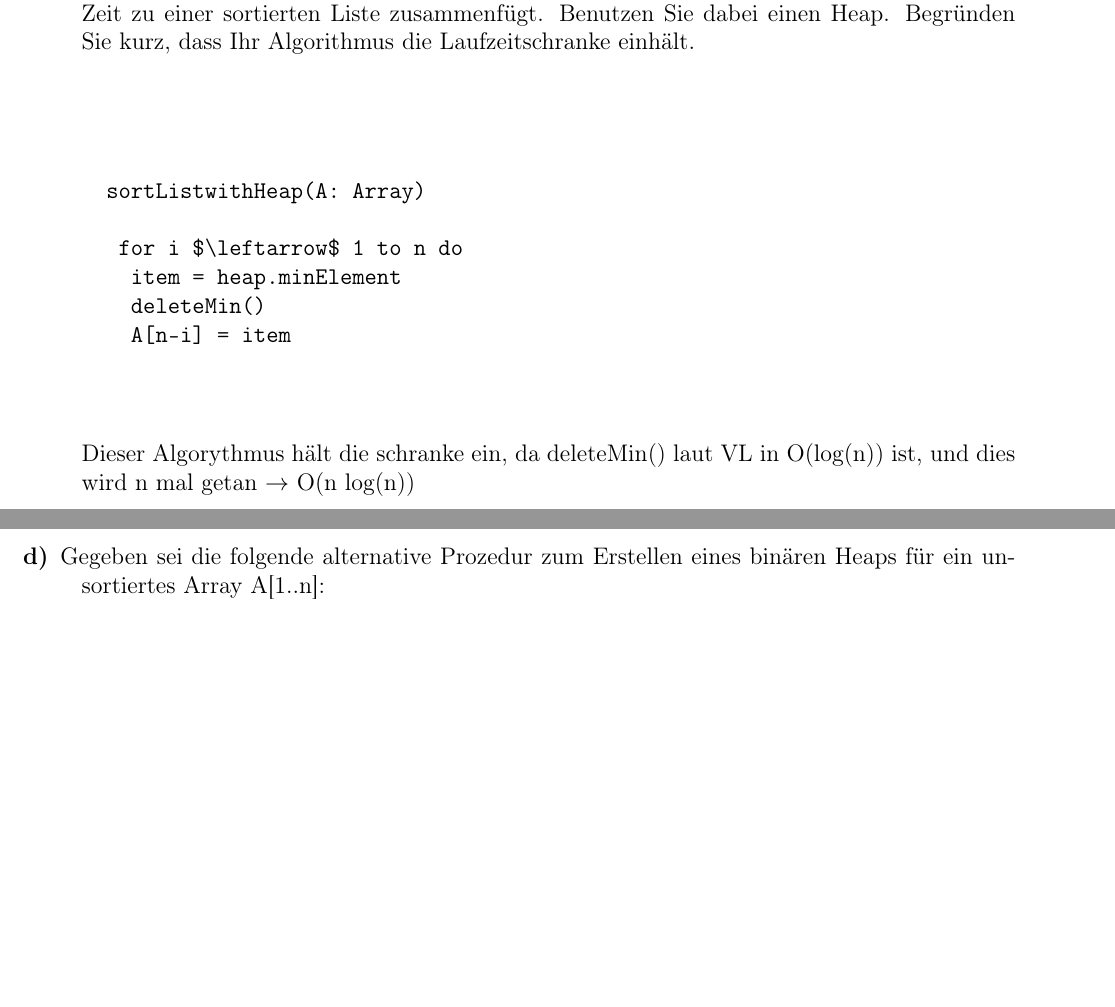
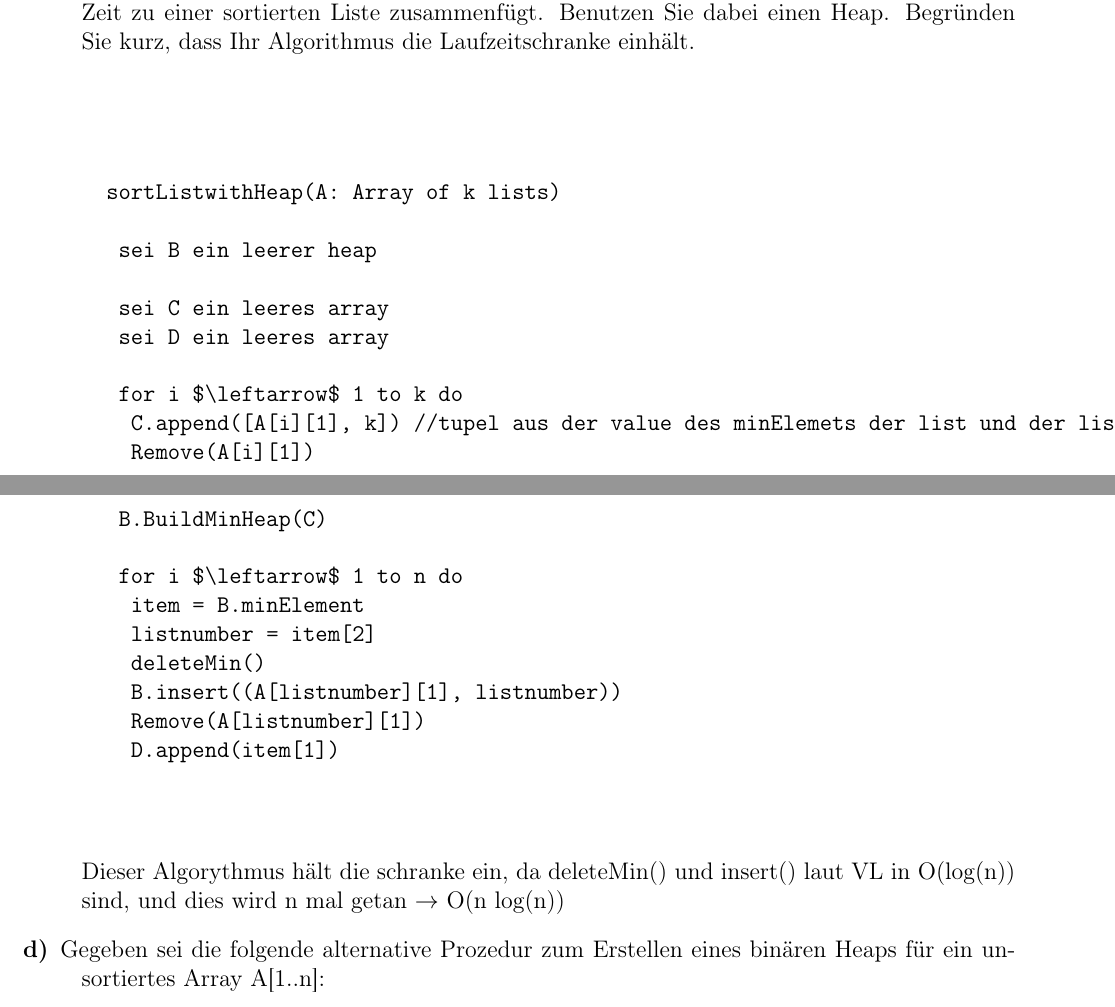
Before and after one commit to Namenot/SommerSemester2022, a LaTeX document (Info2/TheorieHausaufgaben/Aufgabe3b.tex): two parts of pages 3 and 4 of 4, joined at a grey line, cut so that both start at the same text, the shorter picture padded with empty space. Compiled offline with pdfLaTeX.

Commit message:
"finished  task B"

```diff
--- a/Info2/TheorieHausaufgaben/Aufgabe3b.tex
+++ b/Info2/TheorieHausaufgaben/Aufgabe3b.tex
@@ -270,16 +270,30 @@ sorting=ynt,
 
 	\begin{verbatim}
 
-		sortListwithHeap(A: Array)
+		sortListwithHeap(A: Array of k lists)
+
+			sei B ein leerer heap
+
+			sei C ein leeres array
+			sei D ein leeres array
+
+			for i $\leftarrow$ 1 to k do
+				C.append([A[i][1], k]) //tupel aus der value des minElemets der list und der listenNummer
+				Remove(A[i][1])
+
+			B.BuildMinHeap(C)
 
 			for i $\leftarrow$ 1 to n do
-				item = heap.minElement
+				item = B.minElement
+				listnumber = item[2]
 				deleteMin()
-				A[n-i] = item
+				B.insert((A[listnumber][1], listnumber))
+				Remove(A[listnumber][1])
+				D.append(item[1])
 
 	\end{verbatim}
 
-	Dieser Algorythmus hält die schranke ein, da deleteMin() laut VL in O(log(n)) ist, und dies wird n mal getan $\rightarrow$ O(n log(n))
+	Dieser Algorythmus hält die schranke ein, da deleteMin() und insert() laut VL in O(log(n)) sind, und dies wird n mal getan $\rightarrow$ O(n log(n))
 
 	\item[d)] Gegeben sei die folgende alternative Prozedur zum Erstellen eines binären Heaps für
 	ein unsortiertes Array A[1..n]:
```
Also changed, not shown: Info2/TheorieHausaufgaben/Aufgabe3b.pdf.
